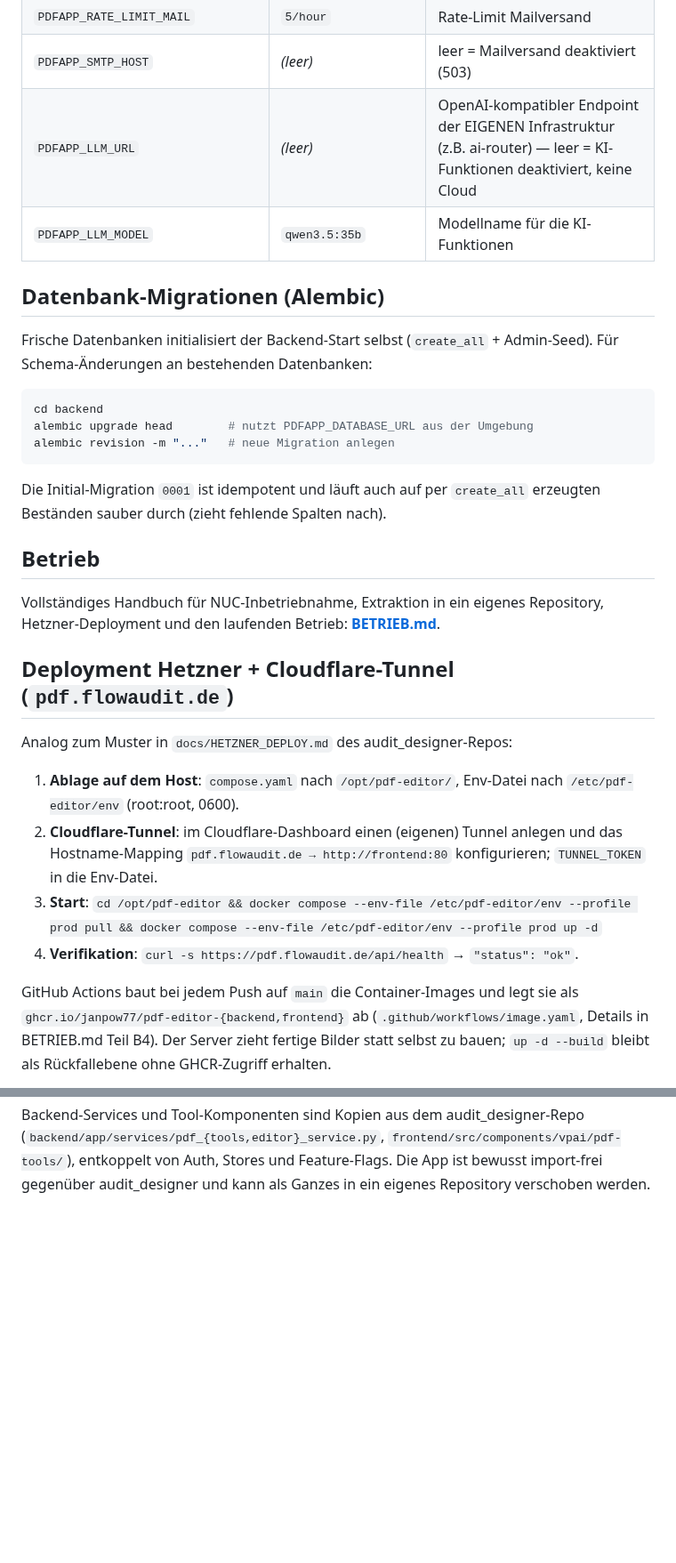
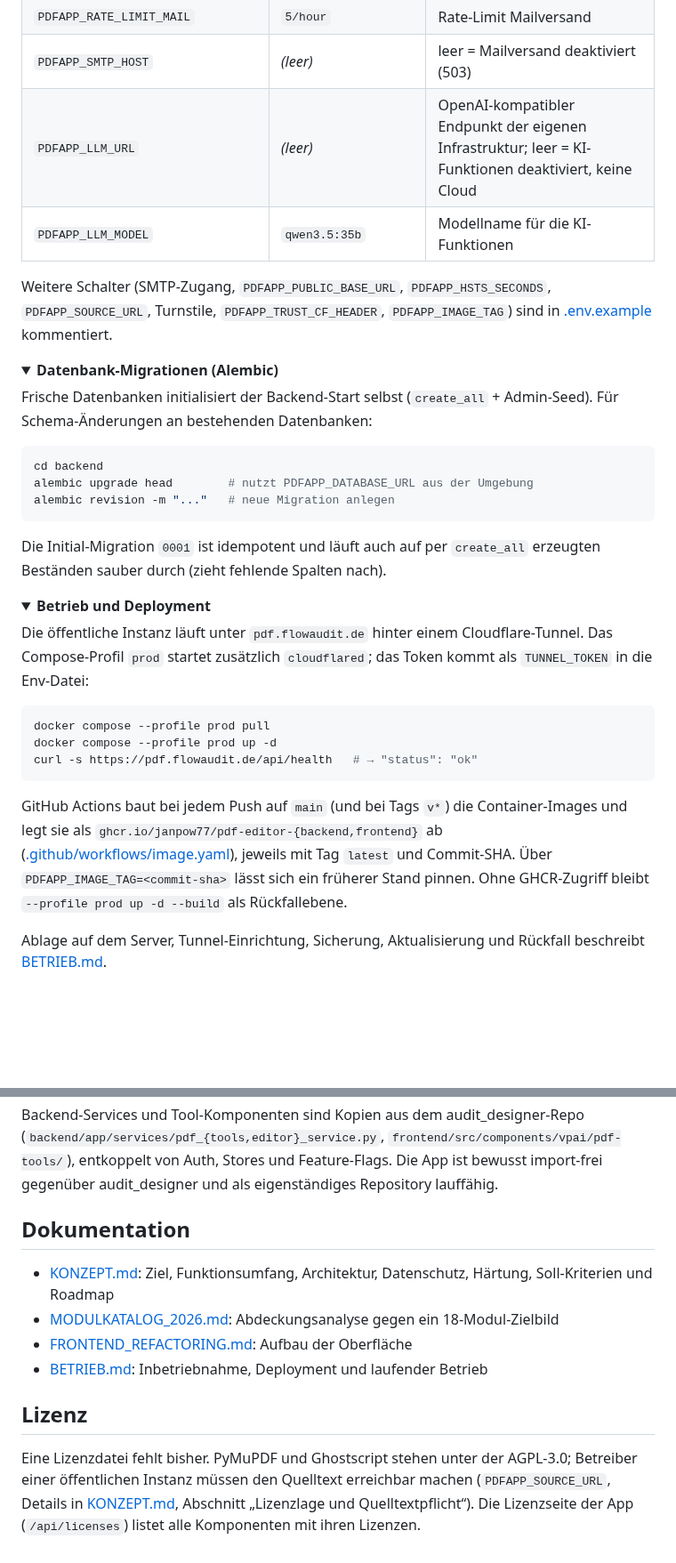
Before and after one commit to janpow77/pdf-editor, a Markdown page: README.md, 2 parts joined by grey strips. Shown at 89% size. GitHub-like rendering; folded sections open; blank space fills up the shorter version.

````diff
--- a/README.md
+++ b/README.md
@@ -63,13 +99,20 @@ Alle Einstellungen über Umgebungsvariablen mit Präfix `PDFAPP_` — siehe
 | `PDFAPP_RATE_LIMIT_AUTHED` | `60/minute;2000/day` | Rate-Limit pro Nutzer (angemeldet) |
 | `PDFAPP_RATE_LIMIT_MAIL` | `5/hour` | Rate-Limit Mailversand |
 | `PDFAPP_SMTP_HOST` | *(leer)* | leer = Mailversand deaktiviert (503) |
-| `PDFAPP_LLM_URL` | *(leer)* | OpenAI-kompatibler Endpoint der EIGENEN Infrastruktur (z.B. ai-router) — leer = KI-Funktionen deaktiviert, keine Cloud |
+| `PDFAPP_LLM_URL` | *(leer)* | OpenAI-kompatibler Endpunkt der eigenen Infrastruktur; leer = KI-Funktionen deaktiviert, keine Cloud |
 | `PDFAPP_LLM_MODEL` | `qwen3.5:35b` | Modellname für die KI-Funktionen |
 
-## Datenbank-Migrationen (Alembic)
+Weitere Schalter (SMTP-Zugang, `PDFAPP_PUBLIC_BASE_URL`, `PDFAPP_HSTS_SECONDS`,
+`PDFAPP_SOURCE_URL`, Turnstile, `PDFAPP_TRUST_CF_HEADER`, `PDFAPP_IMAGE_TAG`) sind in
+[.env.example](./.env.example) kommentiert.
 
-Frische Datenbanken initialisiert der Backend-Start selbst (`create_all` +
-Admin-Seed). Für Schema-Änderungen an bestehenden Datenbanken:
+</details>
+
+<details>
+<summary><b>Datenbank-Migrationen (Alembic)</b></summary>
+
+Frische Datenbanken initialisiert der Backend-Start selbst (`create_all` + Admin-Seed). Für
+Schema-Änderungen an bestehenden Datenbanken:
 
 ```bash
 cd backend
@@ -77,29 +120,30 @@ alembic upgrade head        # nutzt PDFAPP_DATABASE_URL aus der Umgebung
 alembic revision -m "..."   # neue Migration anlegen
 ```
 
-Die Initial-Migration `0001` ist idempotent und läuft auch auf per
-`create_all` erzeugten Beständen sauber durch (zieht fehlende Spalten nach).
+Die Initial-Migration `0001` ist idempotent und läuft auch auf per `create_all` erzeugten
+Beständen sauber durch (zieht fehlende Spalten nach).
 
-## Betrieb
+</details>
 
-Vollständiges Handbuch für NUC-Inbetriebnahme, Extraktion in ein eigenes
-Repository, Hetzner-Deployment und den laufenden Betrieb: **[BETRIEB.md](BETRIEB.md)**.
+<details>
+<summary><b>Betrieb und Deployment</b></summary>
 
-## Deployment Hetzner + Cloudflare-Tunnel (`pdf.flowaudit.de`)
+Die öffentliche Instanz läuft unter `pdf.flowaudit.de` hinter einem Cloudflare-Tunnel. Das
+Compose-Profil `prod` startet zusätzlich `cloudflared`; das Token kommt als `TUNNEL_TOKEN` in die
+Env-Datei:
 
-Analog zum Muster in `docs/HETZNER_DEPLOY.md` des audit_designer-Repos:
+```bash
+docker compose --profile prod pull
+docker compose --profile prod up -d
+curl -s https://pdf.flowaudit.de/api/health   # → "status": "ok"
+```
 
-1. **Ablage auf dem Host**: `compose.yaml` nach `/opt/pdf-editor/`, Env-Datei nach
-   `/etc/pdf-editor/env` (root:root, 0600).
-2. **Cloudflare-Tunnel**: im Cloudflare-Dashboard einen (eigenen) Tunnel anlegen und
-   das Hostname-Mapping `pdf.flowaudit.de → http://frontend:80` konfigurieren;
-   `TUNNEL_TOKEN` in die Env-Datei.
-3. **Start**: `cd /opt/pdf-editor && docker compose --env-file /etc/pdf-editor/env --profile prod pull && docker compose --env-file /etc/pdf-editor/env --profile prod up -d`
-4. **Verifikation**: `curl -s https://pdf.flowaudit.de/api/health` → `"status": "ok"`.
+GitHub Actions baut bei jedem Push auf `main` (und bei Tags `v*`) die Container-Images und legt
+sie als `ghcr.io/janpow77/pdf-editor-{backend,frontend}` ab
+([.github/workflows/image.yaml](./.github/workflows/image.yaml)), jeweils mit Tag `latest` und
+Commit-SHA. Über `PDFAPP_IMAGE_TAG=<commit-sha>` lässt sich ein früherer Stand pinnen. Ohne
+GHCR-Zugriff bleibt `--profile prod up -d --build` als Rückfallebene.
 
-GitHub Actions baut bei jedem Push auf `main` die Container-Images und legt sie
-als `ghcr.io/janpow77/pdf-editor-{backend,frontend}` ab
-(`.github/workflows/image.yaml`, Details in BETRIEB.md Teil B4). Der Server
-zieht fertige Bilder statt selbst zu bauen; `up -d --build` bleibt als
-Rückfallebene ohne GHCR-Zugriff erhalten.
+Ablage auf dem Server, Tunnel-Einrichtung, Sicherung, Aktualisierung und Rückfall beschreibt
+[BETRIEB.md](./BETRIEB.md).
 
@@ -107,6 +154,23 @@ Rückfallebene ohne GHCR-Zugriff erhalten.
 
 Backend-Services und Tool-Komponenten sind Kopien aus dem audit_designer-Repo
-(`backend/app/services/pdf_{tools,editor}_service.py`,
-`frontend/src/components/vpai/pdf-tools/`), entkoppelt von Auth, Stores und
-Feature-Flags. Die App ist bewusst import-frei gegenüber audit_designer und kann
-als Ganzes in ein eigenes Repository verschoben werden.
+(`backend/app/services/pdf_{tools,editor}_service.py`, `frontend/src/components/vpai/pdf-tools/`),
+entkoppelt von Auth, Stores und Feature-Flags. Die App ist bewusst import-frei gegenüber
+audit_designer und als eigenständiges Repository lauffähig.
+
+</details>
+
+## Dokumentation
+
+- [KONZEPT.md](./KONZEPT.md): Ziel, Funktionsumfang, Architektur, Datenschutz, Härtung,
+  Soll-Kriterien und Roadmap
+- [MODULKATALOG_2026.md](./MODULKATALOG_2026.md): Abdeckungsanalyse gegen ein 18-Modul-Zielbild
+- [FRONTEND_REFACTORING.md](./FRONTEND_REFACTORING.md): Aufbau der Oberfläche
+- [BETRIEB.md](./BETRIEB.md): Inbetriebnahme, Deployment und laufender Betrieb
+
+## Lizenz
+
+<!-- TODO: Im Repository liegt keine LICENSE-Datei. Lizenz festlegen und hier eintragen. -->
+Eine Lizenzdatei fehlt bisher. PyMuPDF und Ghostscript stehen unter der AGPL-3.0; Betreiber
+einer öffentlichen Instanz müssen den Quelltext erreichbar machen (`PDFAPP_SOURCE_URL`, Details
+in [KONZEPT.md](./KONZEPT.md), Abschnitt „Lizenzlage und Quelltextpflicht“). Die Lizenzseite der
+App (`/api/licenses`) listet alle Komponenten mit ihren Lizenzen.
````
Also changed, not shown: other parts of README.md (+68 -29 lines), docs/assets/startseite-dark.png (added), docs/assets/startseite-light.png (added).
